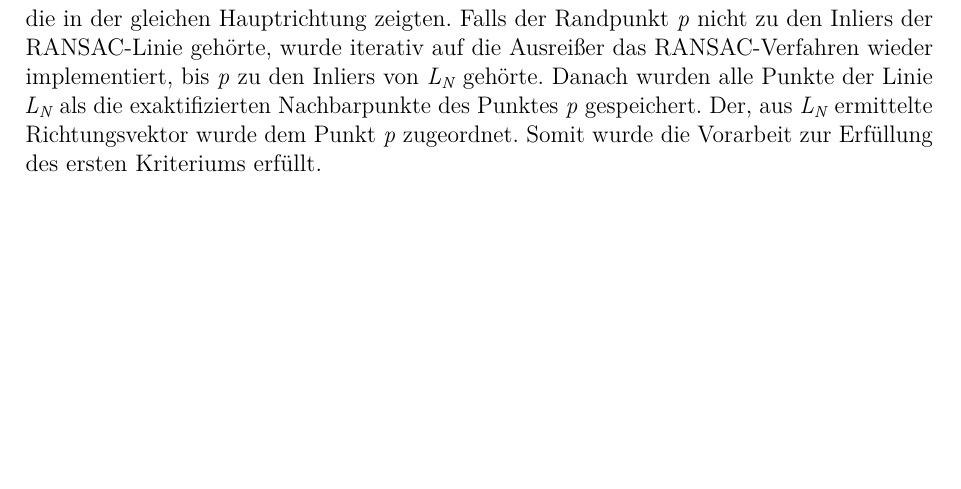
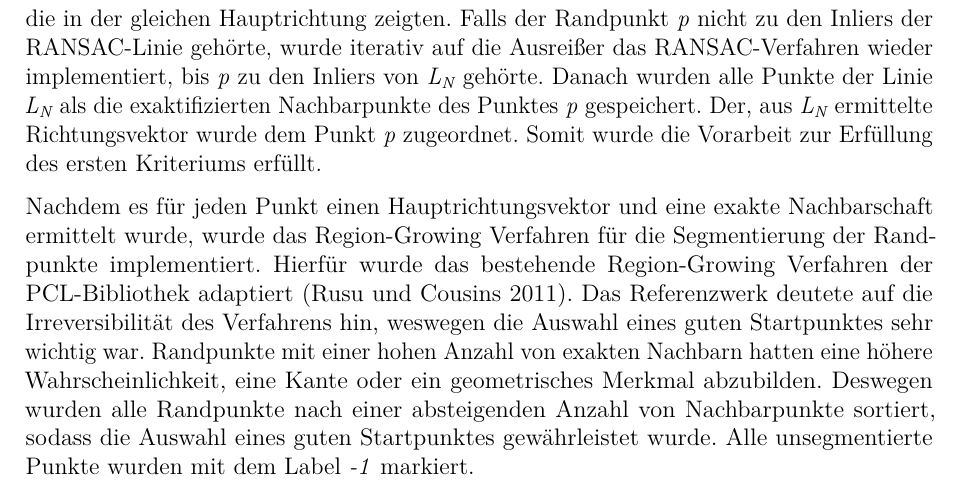
Before and after one commit to eshan-savla/BA, a LaTeX book (main.tex, which reads Kapitel/Methodik.tex): part of page 11 of 16, cut so that both start at the same text, the shorter picture padded with empty space. Compiled offline with pdfLaTeX.

Commit message:
added to edge segmentation reproduction

```diff
--- a/Kapitel/Methodik.tex
+++ b/Kapitel/Methodik.tex
@@ -99,3 +99,5 @@ Zusammenfassend wurde für jeden Punkt \textit{o} aus der Punktwolke eine RANSAC
 Nachdem die Randpunkte der Punktwolke erkannt wurden, folgte die Segmentierung der Randpunkte zu Kanten. Hierbei wurden alle Randpunkte zusammen gruppiert, die zu einem geometrischen Merkmal des gescannten Objektes gehörten. Hierfür wurde ein Region-Growing Verfahren verwendet. Punkte wurden auf Basis zwei Kriterien segmentiert. Das erste Kriterium besagte, dass nur Punkte, die nah aneinander lagen, einen Cluster bilden können. Das zweite Kriterium besagte, dass nur Punkte, die in einer ähnlichen Hauptrichtung zeigten, zusammen geclustert werden dürfen. Die Segmentierung erfolgte hauptsächlich in zwei Schritten - die Erstellung von Nachbarschaften und deren Exaktifierung sowie die Region-Growing Segmentierung der Randpunkte.
 
 Bei dem ersten Schritt handelte es sich um die Berechnung der Richtungsvektoren und die Bestimmung der exakten Nachbarpunkte jedes Randpunktes. Für einen Randpunkt \textit{p} wurden \textit{K\textsubscript{2}} Nachbarpunkte aus den, in Abschnitt \ref{edge_detection_reprod} gefunden Randpunkten, gesucht. Diese Sammlung wurde als die Nachbarschaft \textit{N\textsubscript{p}} referenziert. Danach wurde eine Linie \textit{L\textsubscript{N}} mittels eines RANSAC-Verfahrens auf die Nachbarschaft gefittet, um alle Punkte zu finden, die in der gleichen Hauptrichtung zeigten. Falls der Randpunkt \textit{p} nicht zu den Inliers der RANSAC-Linie gehörte, wurde iterativ auf die Ausreißer das RANSAC-Verfahren wieder implementiert, bis \textit{p} zu den Inliers von \textit{L\textsubscript{N}} gehörte. Danach wurden alle Punkte der Linie \textit{L\textsubscript{N}} als die exaktifizierten Nachbarpunkte des Punktes \textit{p} gespeichert. Der, aus \textit{L\textsubscript{N}} ermittelte Richtungsvektor wurde dem Punkt \textit{p} zugeordnet. Somit wurde die Vorarbeit zur Erfüllung des ersten Kriteriums erfüllt.
+
+Nachdem es für jeden Punkt einen Hauptrichtungsvektor und eine exakte Nachbarschaft ermittelt wurde, wurde das Region-Growing Verfahren für die Segmentierung der Randpunkte implementiert. Hierfür wurde das bestehende Region-Growing Verfahren der PCL-Bibliothek adaptiert \autocite{rusu_3d_2011}. Das Referenzwerk deutete auf die Irreversibilität des Verfahrens hin, weswegen die Auswahl eines guten Startpunktes sehr wichtig war. Randpunkte mit einer hohen Anzahl von exakten Nachbarn hatten eine höhere Wahrscheinlichkeit, eine Kante oder ein geometrisches Merkmal abzubilden. Deswegen wurden alle Randpunkte nach einer absteigenden Anzahl von Nachbarpunkte sortiert, sodass die Auswahl eines guten Startpunktes gewährleistet wurde. Alle unsegmentierte Punkte wurden mit dem Label \textit{-1} markiert.
```
